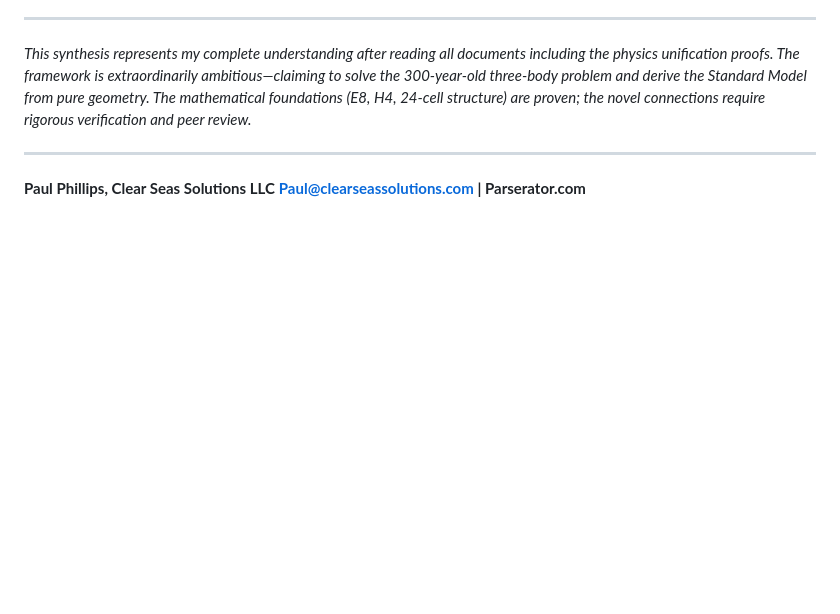
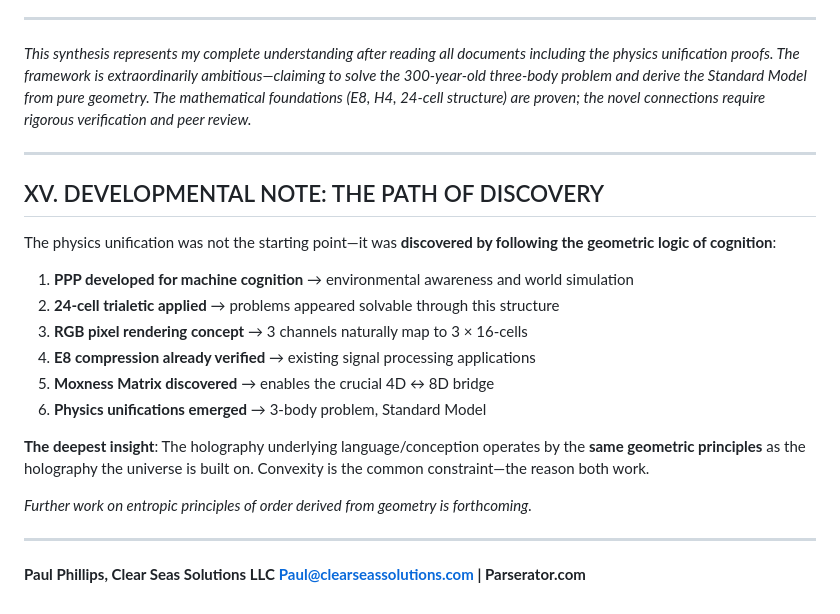
Before and after one commit to Domusgpt/Geometric-Dialetics-on-the-Orgin-of-Homology, a Markdown page: THEORY_SYNTHESIS.md, the part around the change. Rendered like a GitHub page; blank space fills up the shorter version.

Commit message:
Add developmental path note and holography insight
Section XV documents how physics unification was discovered by
following the geometric logic of cognition (PPP → E8 → physics).

Key addition: The holography underlying language/conception operates
by the same geometric principles as universal holography - convexity
is the common constraint.

```diff
--- a/THEORY_SYNTHESIS.md
+++ b/THEORY_SYNTHESIS.md
@@ -639,5 +639,22 @@ Given the scope and significance of the claims, the recommended publication orde
 
 ---
 
+## XV. DEVELOPMENTAL NOTE: THE PATH OF DISCOVERY
+
+The physics unification was not the starting point—it was **discovered by following the geometric logic of cognition**:
+
+1. **PPP developed for machine cognition** → environmental awareness and world simulation
+2. **24-cell trialetic applied** → problems appeared solvable through this structure
+3. **RGB pixel rendering concept** → 3 channels naturally map to 3 × 16-cells
+4. **E8 compression already verified** → existing signal processing applications
+5. **Moxness Matrix discovered** → enables the crucial 4D ↔ 8D bridge
+6. **Physics unifications emerged** → 3-body problem, Standard Model
+
+**The deepest insight**: The holography underlying language/conception operates by the **same geometric principles** as the holography the universe is built on. Convexity is the common constraint—the reason both work.
+
+*Further work on entropic principles of order derived from geometry is forthcoming.*
+
+---
+
 **Paul Phillips, Clear Seas Solutions LLC**
 **Paul@clearseassolutions.com | Parserator.com**
```
